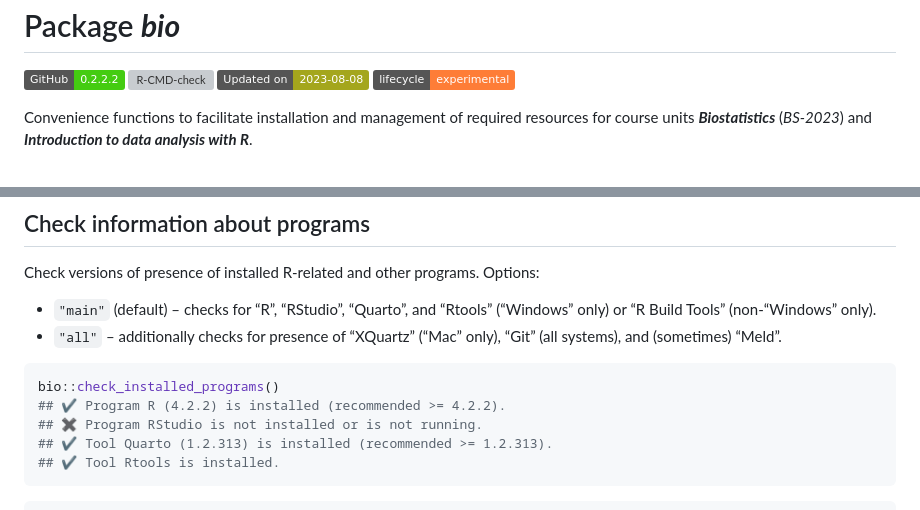
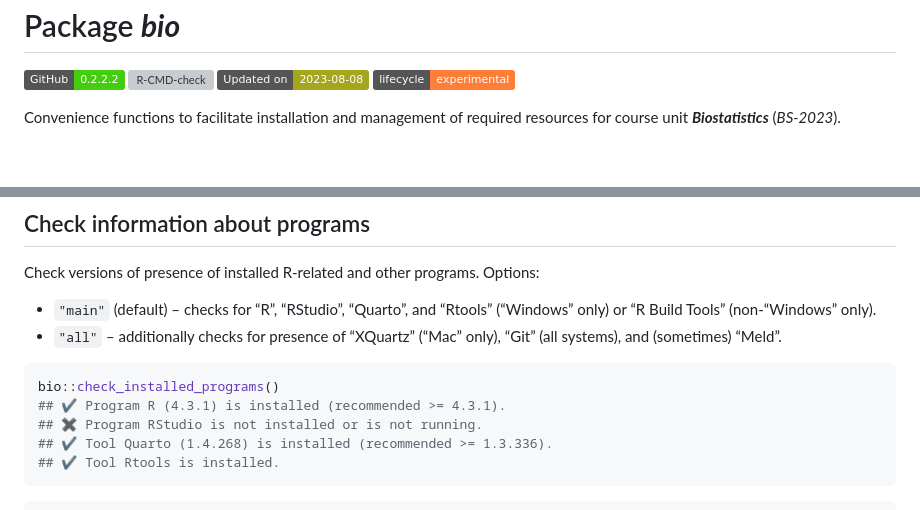
Before and after one commit to mokymai/bio, a Markdown page: README.md, 2 parts joined by grey strips. Rendered like a GitHub page; badges without logos; grey boxes are pictures that could not be loaded.

````diff
--- a/README.md
+++ b/README.md
@@ -16,8 +16,7 @@ experimental](https://img.shields.io/badge/lifecycle-experimental-orange.svg)](h
 <!-- [![GitHub last commit](https://img.shields.io/github/last-commit/mokymai/bio)](https://github.com/mokymai/bio) -->
 
 Convenience functions to facilitate installation and management of
-required resources for course units ***Biostatistics*** (*BS-2023*) and
-***Introduction to data analysis with R***.
+required resources for course unit ***Biostatistics*** (*BS-2023*).
 
 <center>
 <br> <font color="darkred" size=4> This package is intended to be used
@@ -90,9 +89,9 @@ Options:
 
 ``` r
 bio::check_installed_programs()
-## ✔ Program R (4.2.2) is installed (recommended >= 4.2.2).
+## ✔ Program R (4.3.1) is installed (recommended >= 4.3.1).
 ## ✖ Program RStudio is not installed or is not running.
-## ✔ Tool Quarto (1.2.313) is installed (recommended >= 1.2.313).
+## ✔ Tool Quarto (1.4.268) is installed (recommended >= 1.3.336).
 ## ✔ Tool Rtools is installed.
 ```
 
````
Also changed, not shown: other parts of README.md (+4 -4 lines).
